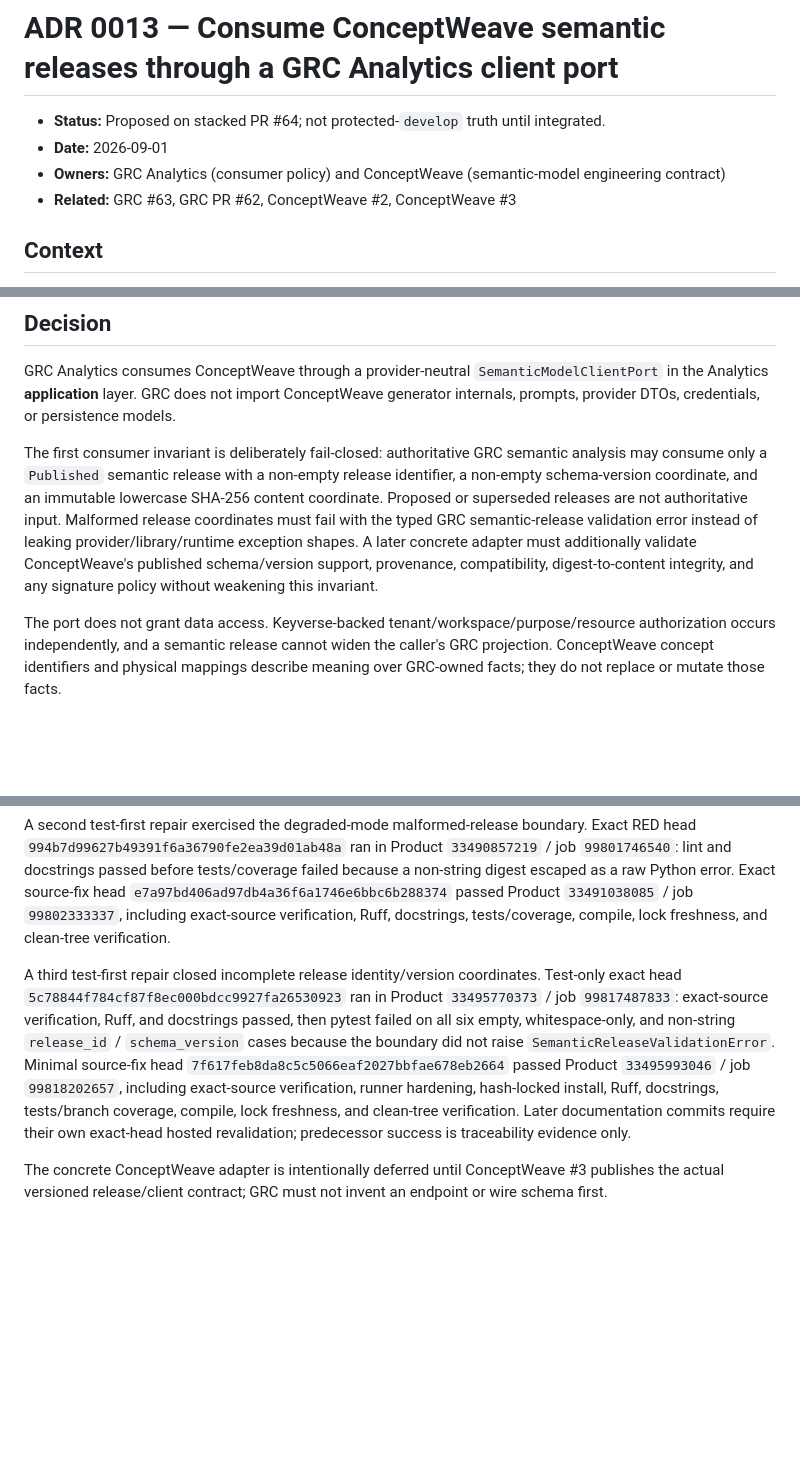
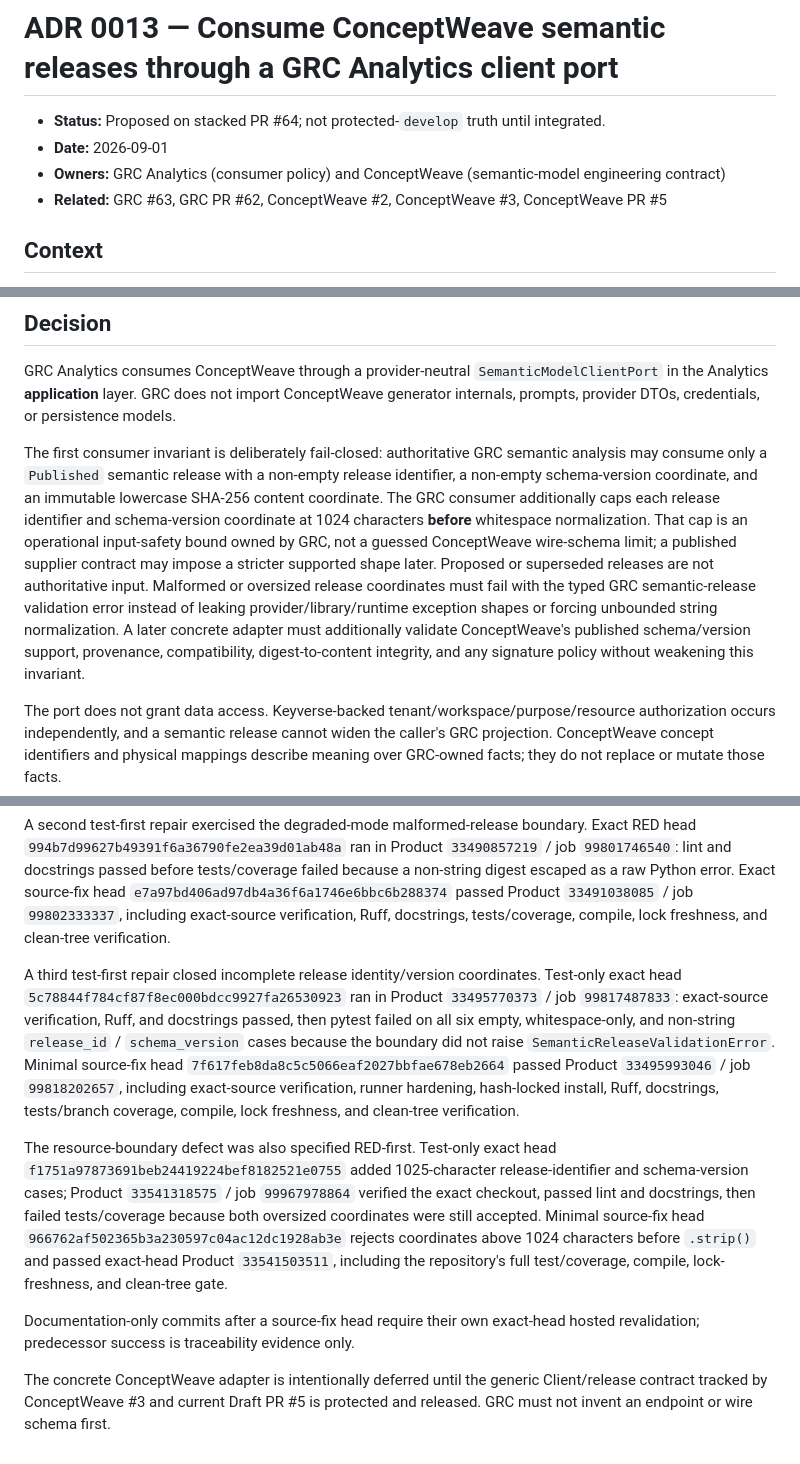
Before and after one commit to ContextualWisdomLab/governance-risk-compliance, a Markdown page: docs/adr/0013-conceptweave-semantic-release-client.md, 3 parts joined by grey strips. GitHub-like rendering; blank space fills up the shorter version.

Commit message:
docs: record bounded semantic release admission evidence

```diff
--- a/docs/adr/0013-conceptweave-semantic-release-client.md
+++ b/docs/adr/0013-conceptweave-semantic-release-client.md
@@ -3,7 +3,7 @@
 - **Status:** Proposed on stacked PR #64; not protected-`develop` truth until integrated.
 - **Date:** 2026-09-01
 - **Owners:** GRC Analytics (consumer policy) and ConceptWeave (semantic-model engineering contract)
-- **Related:** GRC #63, GRC PR #62, ConceptWeave #2, ConceptWeave #3
+- **Related:** GRC #63, GRC PR #62, ConceptWeave #2, ConceptWeave #3, ConceptWeave PR #5
 
 ## Context
 
@@ -15,7 +15,7 @@ GRC is authoritative for policy, obligation, control, implementation, evidence,
 
 GRC Analytics consumes ConceptWeave through a provider-neutral `SemanticModelClientPort` in the Analytics **application** layer. GRC does not import ConceptWeave generator internals, prompts, provider DTOs, credentials, or persistence models.
 
-The first consumer invariant is deliberately fail-closed: authoritative GRC semantic analysis may consume only a `Published` semantic release with a non-empty release identifier, a non-empty schema-version coordinate, and an immutable lowercase SHA-256 content coordinate. Proposed or superseded releases are not authoritative input. Malformed release coordinates must fail with the typed GRC semantic-release validation error instead of leaking provider/library/runtime exception shapes. A later concrete adapter must additionally validate ConceptWeave's published schema/version support, provenance, compatibility, digest-to-content integrity, and any signature policy without weakening this invariant.
+The first consumer invariant is deliberately fail-closed: authoritative GRC semantic analysis may consume only a `Published` semantic release with a non-empty release identifier, a non-empty schema-version coordinate, and an immutable lowercase SHA-256 content coordinate. The GRC consumer additionally caps each release identifier and schema-version coordinate at 1024 characters **before** whitespace normalization. That cap is an operational input-safety bound owned by GRC, not a guessed ConceptWeave wire-schema limit; a published supplier contract may impose a stricter supported shape later. Proposed or superseded releases are not authoritative input. Malformed or oversized release coordinates must fail with the typed GRC semantic-release validation error instead of leaking provider/library/runtime exception shapes or forcing unbounded string normalization. A later concrete adapter must additionally validate ConceptWeave's published schema/version support, provenance, compatibility, digest-to-content integrity, and any signature policy without weakening this invariant.
 
 The port does not grant data access. Keyverse-backed tenant/workspace/purpose/resource authorization occurs independently, and a semantic release cannot widen the caller's GRC projection. ConceptWeave concept identifiers and physical mappings describe meaning over GRC-owned facts; they do not replace or mutate those facts.
 
@@ -58,6 +58,10 @@ PR #64 uses TDD. Its initial test-only RED head `15162eb4d8bca7fcbe8249524b47c7f
 
 A second test-first repair exercised the degraded-mode malformed-release boundary. Exact RED head `994b7d99627b49391f6a36790fe2ea39d01ab48a` ran in Product `33490857219` / job `99801746540`: lint and docstrings passed before tests/coverage failed because a non-string digest escaped as a raw Python error. Exact source-fix head `e7a97bd406ad97db4a36f6a1746e6bbc6b288374` passed Product `33491038085` / job `99802333337`, including exact-source verification, Ruff, docstrings, tests/coverage, compile, lock freshness, and clean-tree verification.
 
-A third test-first repair closed incomplete release identity/version coordinates. Test-only exact head `5c78844f784cf87f8ec000bdcc9927fa26530923` ran in Product `33495770373` / job `99817487833`: exact-source verification, Ruff, and docstrings passed, then pytest failed on all six empty, whitespace-only, and non-string `release_id` / `schema_version` cases because the boundary did not raise `SemanticReleaseValidationError`. Minimal source-fix head `7f617feb8da8c5c5066eaf2027bbfae678eb2664` passed Product `33495993046` / job `99818202657`, including exact-source verification, runner hardening, hash-locked install, Ruff, docstrings, tests/branch coverage, compile, lock freshness, and clean-tree verification. Later documentation commits require their own exact-head hosted revalidation; predecessor success is traceability evidence only.
+A third test-first repair closed incomplete release identity/version coordinates. Test-only exact head `5c78844f784cf87f8ec000bdcc9927fa26530923` ran in Product `33495770373` / job `99817487833`: exact-source verification, Ruff, and docstrings passed, then pytest failed on all six empty, whitespace-only, and non-string `release_id` / `schema_version` cases because the boundary did not raise `SemanticReleaseValidationError`. Minimal source-fix head `7f617feb8da8c5c5066eaf2027bbfae678eb2664` passed Product `33495993046` / job `99818202657`, including exact-source verification, runner hardening, hash-locked install, Ruff, docstrings, tests/branch coverage, compile, lock freshness, and clean-tree verification.
 
-The concrete ConceptWeave adapter is intentionally deferred until ConceptWeave #3 publishes the actual versioned release/client contract; GRC must not invent an endpoint or wire schema first.
+The resource-boundary defect was also specified RED-first. Test-only exact head `f1751a97873691beb24419224bef8182521e0755` added 1025-character release-identifier and schema-version cases; Product `33541318575` / job `99967978864` verified the exact checkout, passed lint and docstrings, then failed tests/coverage because both oversized coordinates were still accepted. Minimal source-fix head `966762af502365b3a230597c04ac12dc1928ab3e` rejects coordinates above 1024 characters before `.strip()` and passed exact-head Product `33541503511`, including the repository's full test/coverage, compile, lock-freshness, and clean-tree gate.
+
+Documentation-only commits after a source-fix head require their own exact-head hosted revalidation; predecessor success is traceability evidence only.
+
+The concrete ConceptWeave adapter is intentionally deferred until the generic Client/release contract tracked by ConceptWeave #3 and current Draft PR #5 is protected and released. GRC must not invent an endpoint or wire schema first.
```
